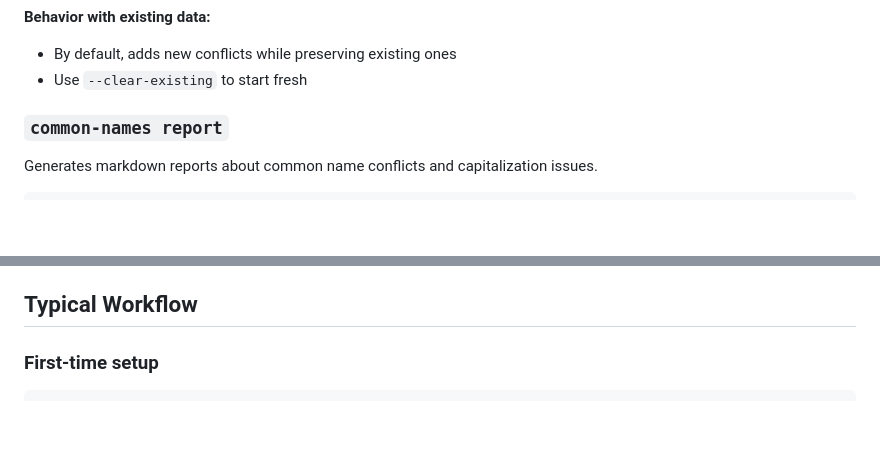
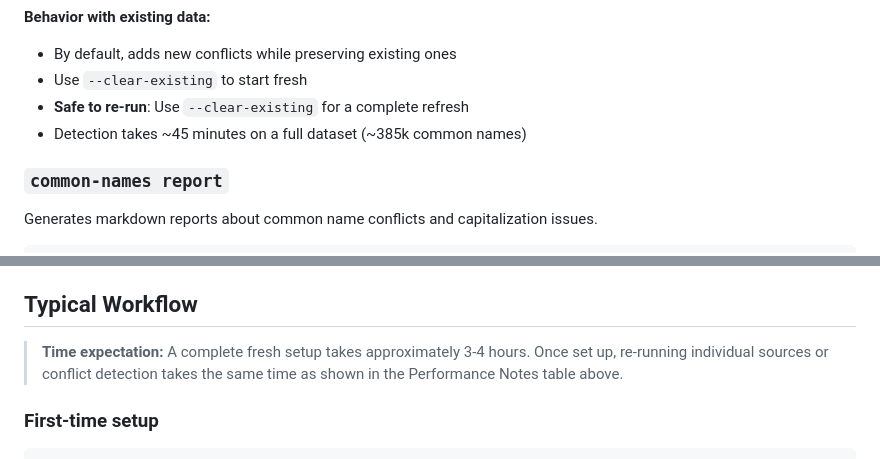
Before and after one commit to pengowray/BeastieBot3, a Markdown page: docs/common-names.md, 2 parts joined by grey strips. GitHub-like rendering; blank space fills up the shorter version.

```diff
--- a/docs/common-names.md
+++ b/docs/common-names.md
@@ -109,6 +133,8 @@ beastiebot3 common-names detect-conflicts --clear-existing
 **Behavior with existing data:**
 - By default, adds new conflicts while preserving existing ones
 - Use `--clear-existing` to start fresh
+- **Safe to re-run**: Use `--clear-existing` for a complete refresh
+- Detection takes ~45 minutes on a full dataset (~385k common names)
 
 ### `common-names report`
 
@@ -139,6 +165,8 @@ beastiebot3 common-names report --report all --limit 100
 - `all` - Generate all reports
 
 ## Typical Workflow
+
+> **Time expectation:** A complete fresh setup takes approximately 3-4 hours. Once set up, re-running individual sources or conflict detection takes the same time as shown in the Performance Notes table above.
 
 ### First-time setup
 
```
Also changed, not shown: other parts of docs/common-names.md (+26 -2 lines).
